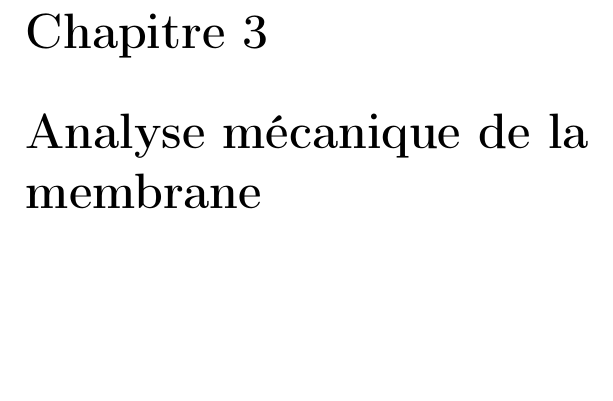
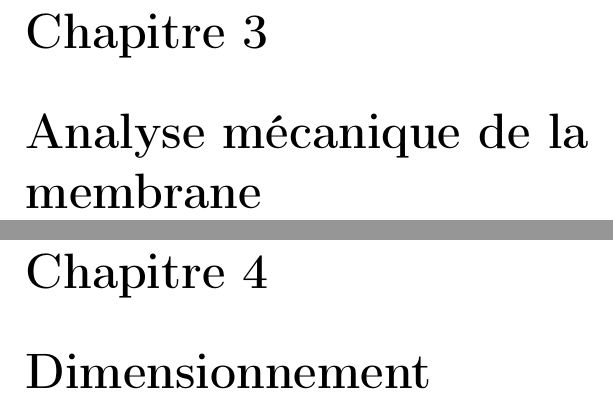
Before and after one commit to vlecomte/rapport-q2, a LaTeX document (root.tex, which reads dimens/chapter.tex): part of page 6 of 6 before the commit and two parts of pages 6 and 7 of 7 after it, the two joined at a grey line, cut so that both start at the same text, the shorter picture padded with empty space. Compiled offline with pdfLaTeX.

Commit message:
Ajouté un chapitre sur le dimensionnement

```diff
--- /dev/null
+++ b/dimens/chapter.tex
@@ -0,0 +1 @@
+\chapter{Dimensionnement}
```
Also changed, not shown: root.tex (+1 -0 lines).
